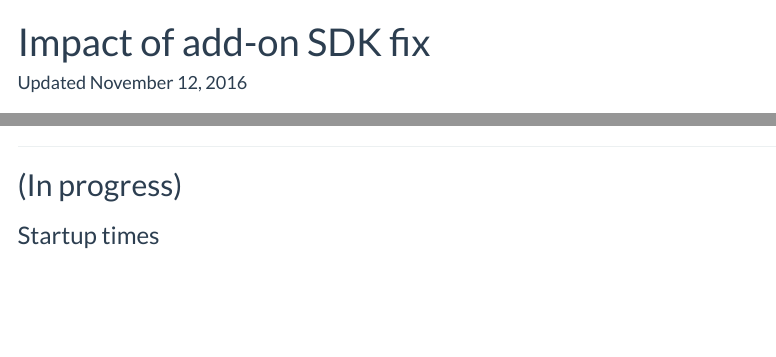
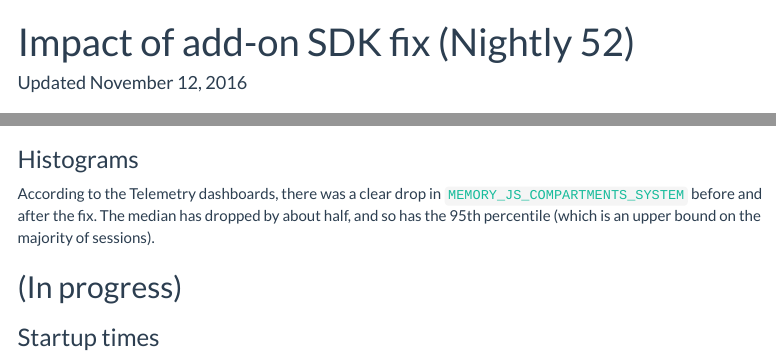
Before and after one commit to dzeber/e10s_analyses, an R Markdown document (adhoc/addon-sdk-fix/addon-sdk-fix-analysis.Rmd): the page in a window 1100 px wide, from its top, and a second part further down, joined at a grey line. Rendered offline with R 4.5, knitr and Pandoc, with nearby package versions; some code elsewhere in the file could not run offline; menus at the side of the page are left out.

Commit message:
Added comment on histogram comparison linking to UT dashboard

````diff
--- a/adhoc/addon-sdk-fix/addon-sdk-fix-analysis.Rmd
+++ b/adhoc/addon-sdk-fix/addon-sdk-fix-analysis.Rmd
@@ -1,5 +1,5 @@
 ---
-title: Impact of add-on SDK fix
+title: Impact of add-on SDK fix (Nightly 52)
 date: Updated `r format(Sys.Date(), "%B %d, %Y")`
 output:
     html_document:
@@ -467,7 +467,12 @@ qplot(fitted, resid, data = dt_prof_hangs) + facet_wrap(~ addon_type) +
     geom_hline(yintercept = 0)
 ```
 
--------------------------
+### Histograms
+
+According to the Telemetry dashboards, there was a clear drop in
+[`MEMORY_JS_COMPARTMENTS_SYSTEM`](https://telemetry.mozilla.org/new-pipeline/evo.html#!aggregates=median!5th-percentile!25th-percentile!75th-percentile!95th-percentile&cumulative=0&end_date=null&keys=&max_channel_version=nightly%252F52&measure=MEMORY_JS_COMPARTMENTS_SYSTEM&min_channel_version=nightly%252F52&product=Firefox&sanitize=1&sort_keys=submissions&start_date=null&trim=1&use_submission_date=0)
+before and after the fix. The median has dropped by about half, and so has the 95th percentile (which is an upper bound on the majority of sessions).
+
 
 ## (In progress)
 
````
